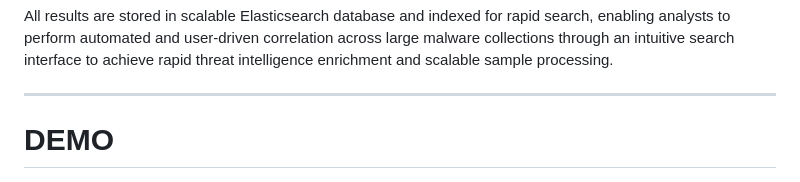
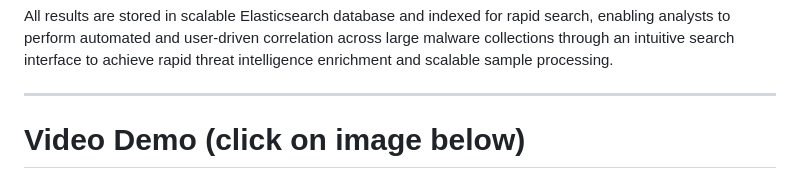
Before and after one commit to Bw3ll/inflex, a Markdown page: README.md, the part around the change. GitHub-like rendering.

```diff
--- a/README.md
+++ b/README.md
@@ -11,7 +11,7 @@ All results are stored in scalable Elasticsearch database and indexed for rapid
 
 ---
 
-# DEMO
+# Video Demo (click on image below)
 
 [![Watch the video](https://github.com/Bw3ll/inflex/blob/main/Resources/INFLEX_Dashboard_New.png)](https://drive.google.com/file/d/186E1rkjoFH5v31mSk4s1FAHDvwlPlUo7/view)
 
```
